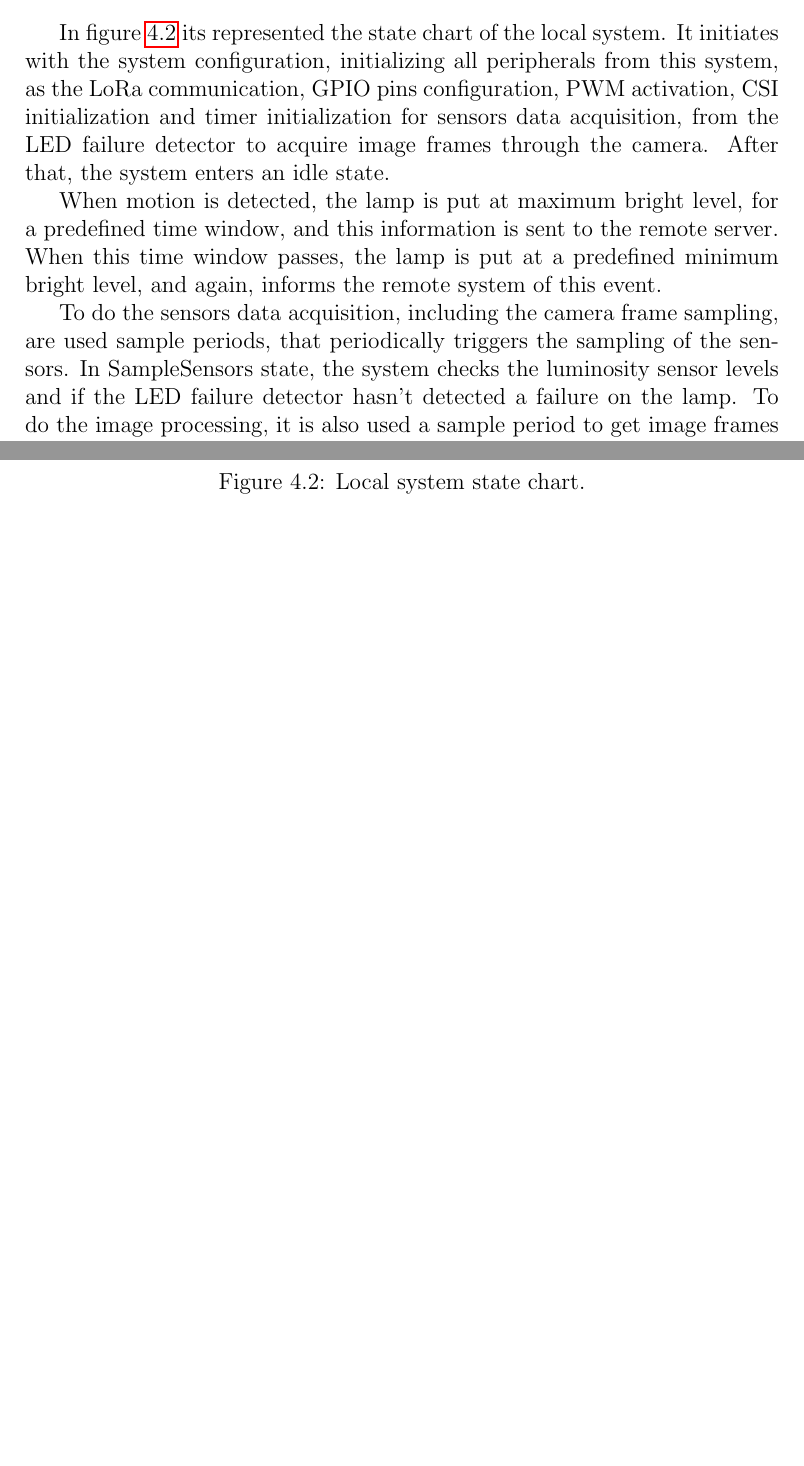
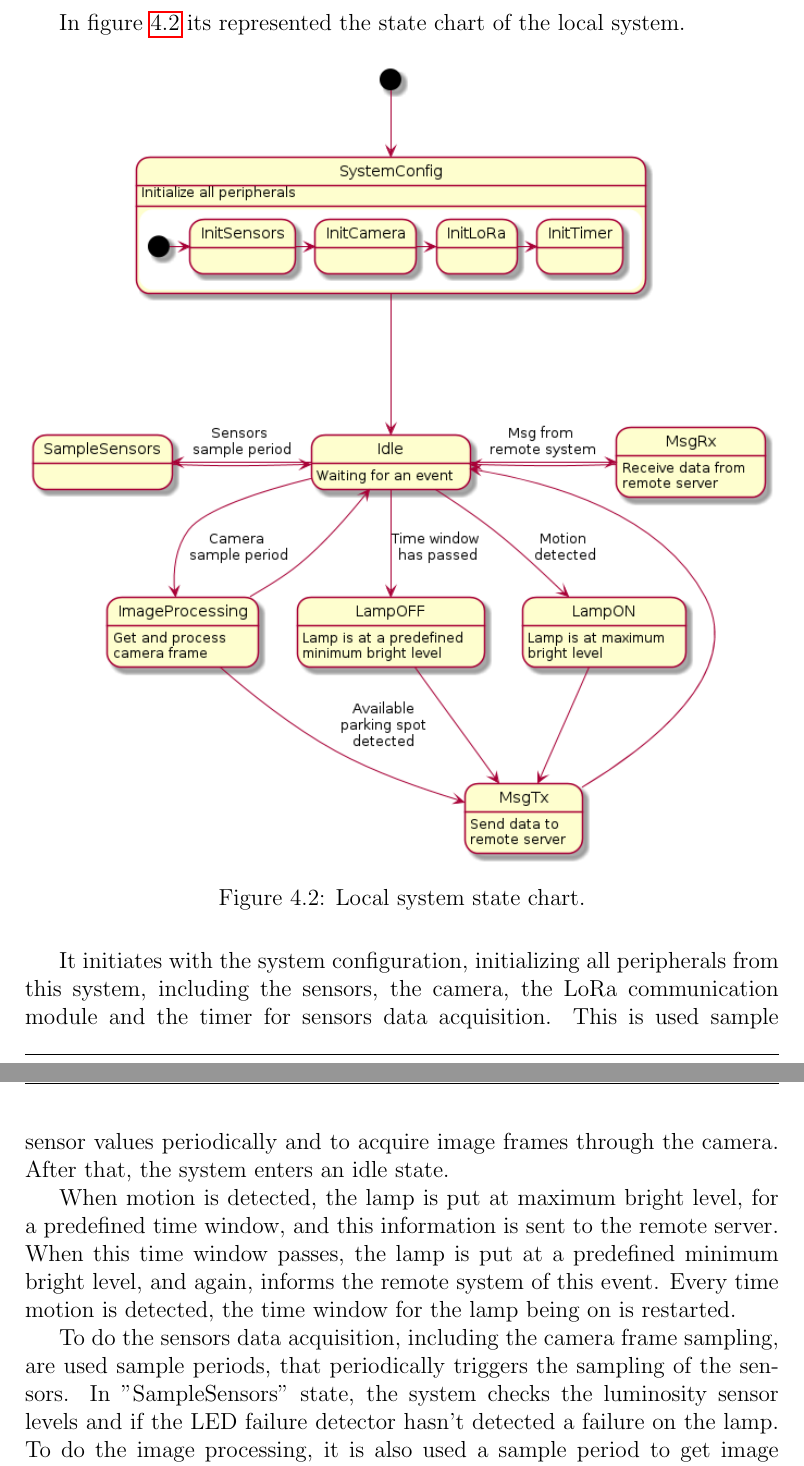
Before and after one commit to ESRGgroup9/slipad, a LaTeX thesis (project/report/report.tex, which reads project/report/texts/local_system.tex): two parts of pages 32 and 33 of 50 before the commit and two parts of pages 32 and 33 of 49 after it, joined at a grey line, cut so that both start at the same text, the shorter picture padded with empty space. Compiled offline with pdfLaTeX.

Commit message:
LS StateChart update

```diff
--- a/project/report/texts/local_system.tex
+++ b/project/report/texts/local_system.tex
@@ -55,19 +55,17 @@ Moreover, the local system is periodically doing image processing after the capt
 
 \clearpage
 \subsection{State Chart}
-In figure \ref{fig:ls_state_chart} its represented the state chart of the local system. It initiates with the system configuration, initializing all peripherals from this system, as the LoRa communication, GPIO pins configuration, PWM activation, CSI initialization and timer initialization for sensors data acquisition, from the LED failure detector to acquire image frames through the camera. After that, the system enters an idle state.
+In figure \ref{fig:ls_state_chart} its represented the state chart of the local system.
 
-When motion is detected, the lamp is put at maximum bright level, for a predefined time window, and this information is sent to the remote server. When this time window passes, the lamp is put at a predefined minimum bright level, and again, informs the remote system of this event.
-
-To do the sensors data acquisition, including the camera frame sampling, are used sample periods, that periodically triggers the sampling of the sensors. In SampleSensors state, the system checks the luminosity sensor levels and if the LED failure detector hasn't detected a failure on the lamp. To do the image processing, it is also used a sample period to get image frames through the camera. If there is an available parking space detected, that information is sent to the remote server.
-
-When the local system detected that the remote system is sending a message, either to turn on the lamp of the local system, or other reason, the system goes to a dedicated state to receive that message.
-
-\begin{figure}[ht]
+\begin{figure}[H]
 	\centering
 	\includegraphics[width=1\textwidth]{/04local_system/LS_StateChart}
 	\caption{Local system state chart.}
 	\label{fig:ls_state_chart}
 \end{figure}
 
-\clearpage
+It initiates with the system configuration, initializing all peripherals from this system, including the sensors, the camera, the LoRa communication module and the timer for sensors data acquisition. This is used sample sensor values periodically and to acquire image frames through the camera. After that, the system enters an idle state.
+
+When motion is detected, the lamp is put at maximum bright level, for a predefined time window, and this information is sent to the remote server. When this time window passes, the lamp is put at a predefined minimum bright level, and again, informs the remote system of this event. Every time motion is detected, the time window for the lamp being on is restarted.
+
+To do the sensors data acquisition, including the camera frame sampling, are used sample periods, that periodically triggers the sampling of the sensors. In "SampleSensors" state, the system checks the luminosity sensor levels and if the LED failure detector hasn't detected a failure on the lamp. To do the image processing, it is also used a sample period to get image frames through the camera. If there is an available parking space detected, that information is sent to the remote server.
```
Also changed, not shown: project/report/images/04local_system/LS_StateChart.png, project/report/images/04local_system/LS_UseCase.png, project/report/texts/local_system.tex (7 more changed lines).
